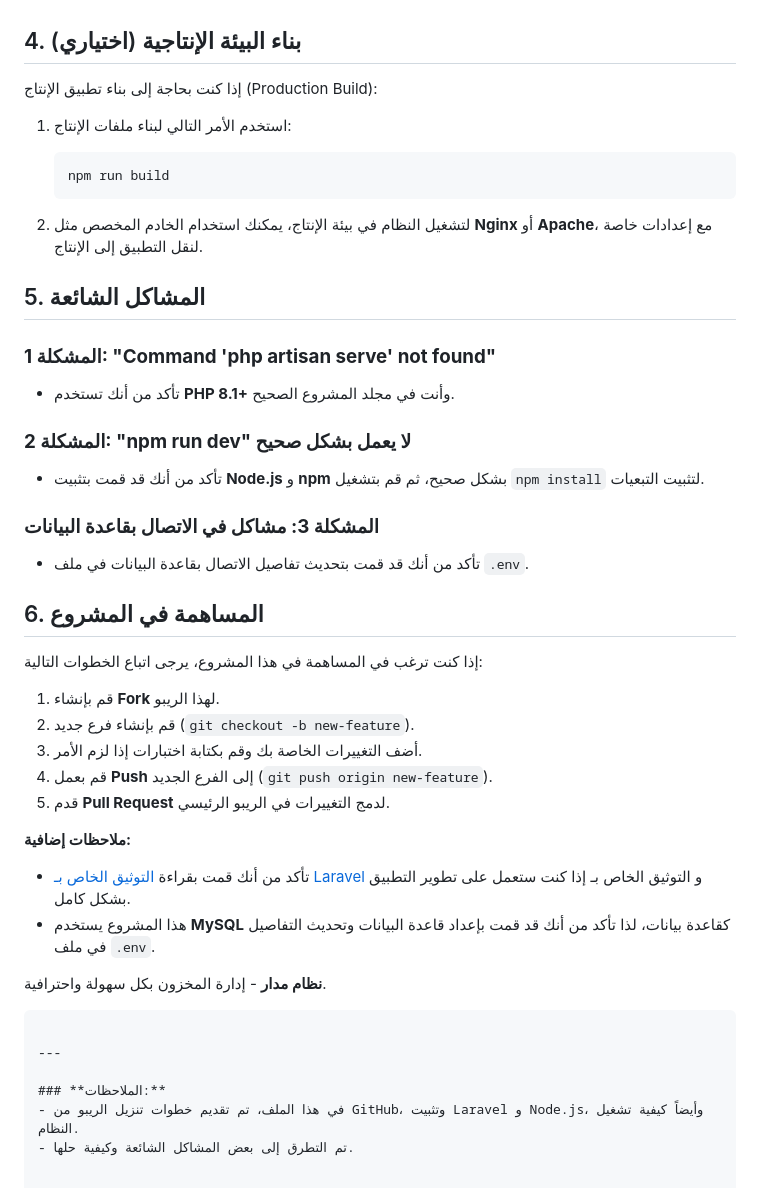
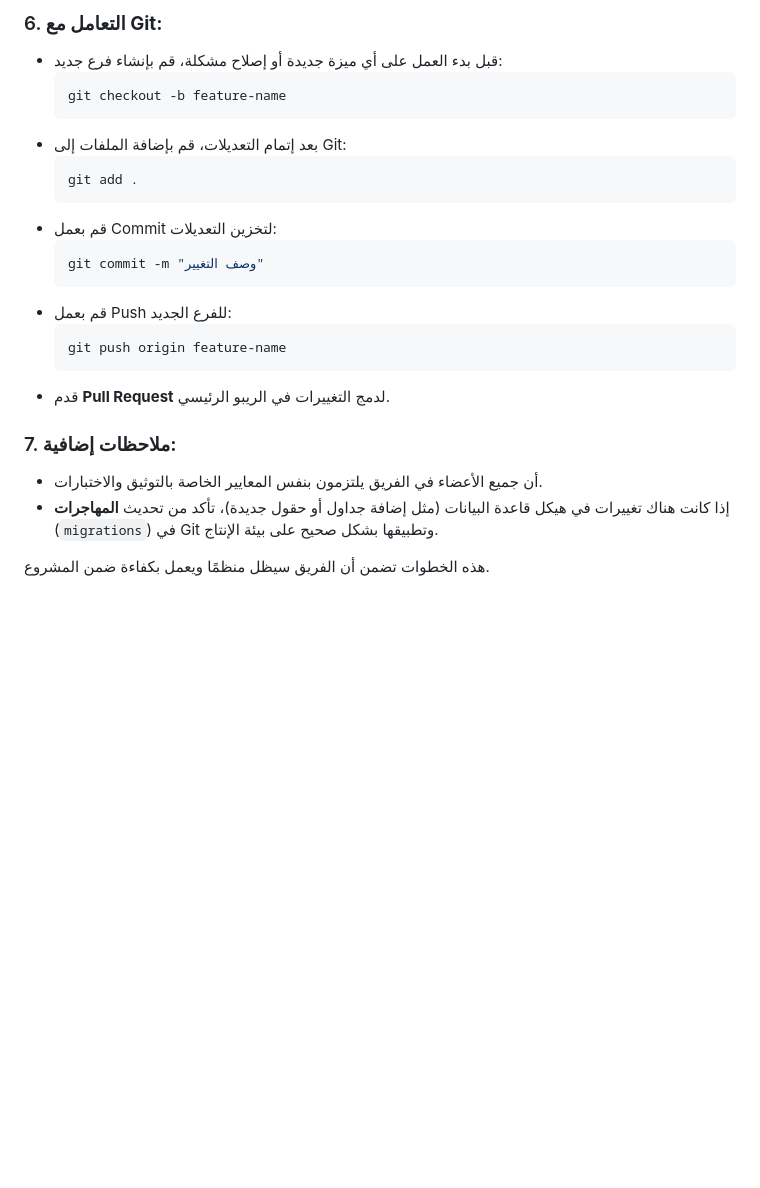
Before and after one commit to madarOrg/madarsys, a Markdown page: README.md, the part around one of its changes. GitHub-like rendering; blank space fills up the shorter version.

Commit message:
Add:Add readme.mf file

````diff
--- a/README.md
+++ b/README.md
@@ -95,48 +85,25 @@ git clone https://github.com/madarOrg/madarsys.git
 
+### 6. **التعامل مع Git:**
+   - قبل بدء العمل على أي ميزة جديدة أو إصلاح مشكلة، قم بإنشاء فرع جديد:
+     ```bash
+     git checkout -b feature-name
+     ```
+   - بعد إتمام التعديلات، قم بإضافة الملفات إلى Git:
+     ```bash
+     git add .
+     ```
+   - قم بعمل Commit لتخزين التعديلات:
+     ```bash
+     git commit -m "وصف التغيير"
+     ```
+   - قم بعمل Push للفرع الجديد:
+     ```bash
+     git push origin feature-name
+     ```
+   - قدم **Pull Request** لدمج التغييرات في الريبو الرئيسي.
 
-## 4. بناء البيئة الإنتاجية (اختياري)
+### 7. **ملاحظات إضافية:**
+   -   أن جميع الأعضاء في الفريق يلتزمون بنفس المعايير الخاصة بالتوثيق والاختبارات.
+   - إذا كانت هناك تغييرات في هيكل قاعدة البيانات (مثل إضافة جداول أو حقول جديدة)، تأكد من تحديث **المهاجرات** (`migrations`) في Git وتطبيقها بشكل صحيح على بيئة الإنتاج.
 
-إذا كنت بحاجة إلى بناء تطبيق الإنتاج (Production Build):
-
-1. استخدم الأمر التالي لبناء ملفات الإنتاج:
-
-   ```bash
-   npm run build
-   ```
-
-2. لتشغيل النظام في بيئة الإنتاج، يمكنك استخدام الخادم المخصص مثل **Nginx** أو **Apache**، مع إعدادات خاصة لنقل التطبيق إلى الإنتاج.
-
-## 5. المشاكل الشائعة
-
-### **المشكلة 1: "Command 'php artisan serve' not found"**
-   - تأكد من أنك تستخدم **PHP 8.1+** وأنت في مجلد المشروع الصحيح.
-
-### **المشكلة 2: "npm run dev" لا يعمل بشكل صحيح**
-   - تأكد من أنك قد قمت بتثبيت **Node.js** و **npm** بشكل صحيح، ثم قم بتشغيل `npm install` لتثبيت التبعيات.
-
-### **المشكلة 3: مشاكل في الاتصال بقاعدة البيانات**
-   - تأكد من أنك قد قمت بتحديث تفاصيل الاتصال بقاعدة البيانات في ملف `.env`.
-
-## 6. المساهمة في المشروع
-
-إذا كنت ترغب في المساهمة في هذا المشروع، يرجى اتباع الخطوات التالية:
-
-1. قم بإنشاء **Fork** لهذا الريبو.
-2. قم بإنشاء فرع جديد (`git checkout -b new-feature`).
-3. أضف التغييرات الخاصة بك وقم بكتابة اختبارات إذا لزم الأمر.
-4. قم بعمل **Push** إلى الفرع الجديد (`git push origin new-feature`).
-5. قدم **Pull Request** لدمج التغييرات في الريبو الرئيسي.
-
-**ملاحظات إضافية:**
-- تأكد من أنك قمت بقراءة [التوثيق الخاص بـ Laravel](https://laravel.com/docs) و التوثيق الخاص بـ إذا كنت ستعمل على تطوير التطبيق بشكل كامل.
-- هذا المشروع يستخدم **MySQL** كقاعدة بيانات، لذا تأكد من أنك قد قمت بإعداد قاعدة البيانات وتحديث التفاصيل في ملف `.env`.
-
-**نظام مدار** - إدارة المخزون بكل سهولة واحترافية.
-
-```
-
----
-
-### **الملاحظات:**
-- في هذا الملف، تم تقديم خطوات تنزيل الريبو من GitHub، وتثبيت Laravel و Node.js، وأيضاً كيفية تشغيل النظام.
-- تم التطرق إلى بعض المشاكل الشائعة وكيفية حلها.
+هذه الخطوات تضمن أن الفريق سيظل منظمًا ويعمل بكفاءة ضمن المشروع.
````
Also changed, not shown: other parts of README.md (+65 -75 lines).
